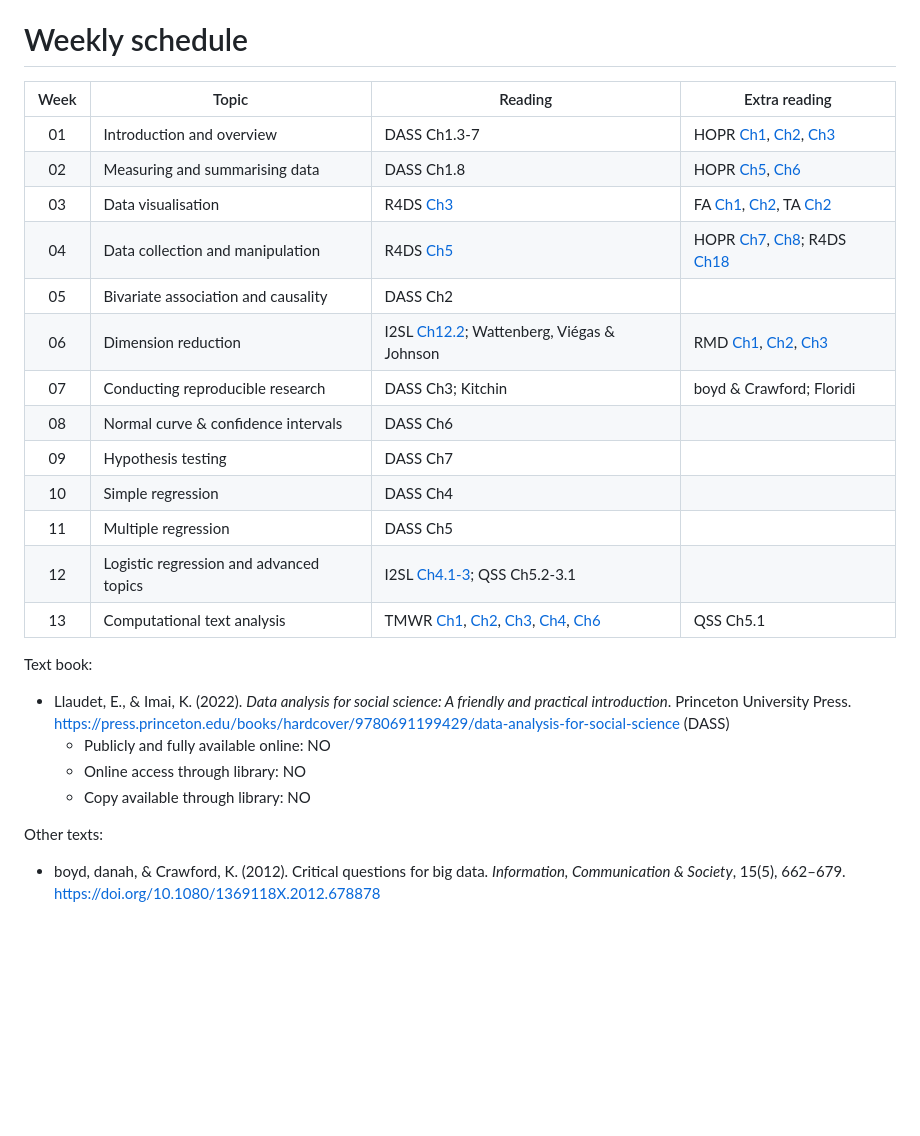
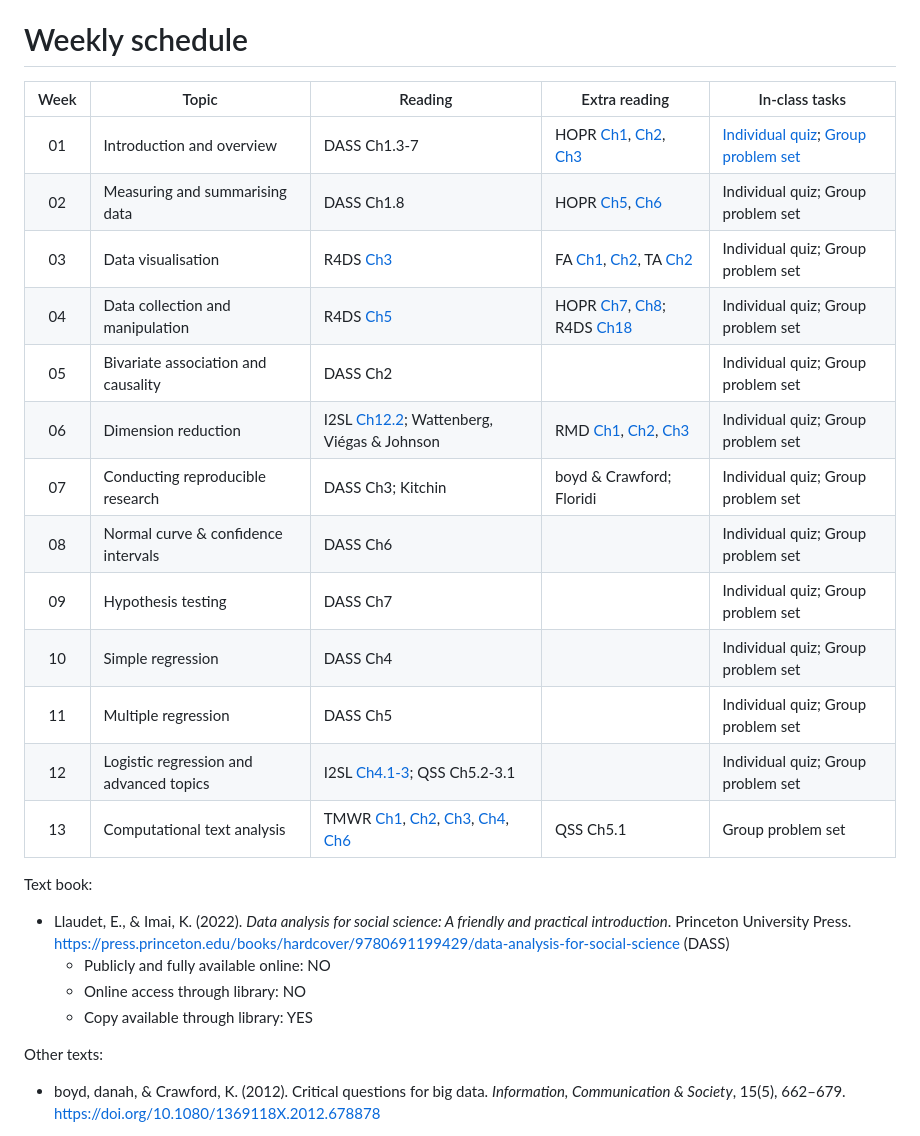
Before and after one commit to fraba/SSPS4102, a Markdown page: weekly-schedule.md, the part around the change. Drawn GitHub-style; blank space fills up the shorter version.

```diff
--- a/weekly-schedule.md
+++ b/weekly-schedule.md
@@ -1,27 +1,27 @@
 # Weekly schedule
 
-| Week |  Topic | Reading | Extra reading |
-| :---: | --- | --- | --- |
-|01 | Introduction and overview | DASS Ch1.3-7 | HOPR [Ch1](https://rstudio-education.github.io/hopr/project-1-weighted-dice.html), [Ch2](https://rstudio-education.github.io/hopr/basics.html), [Ch3](https://rstudio-education.github.io/hopr/packages.html) |
-|02 | Measuring and summarising data | DASS Ch1.8 | HOPR [Ch5](https://rstudio-education.github.io/hopr/r-objects.html), [Ch6](https://rstudio-education.github.io/hopr/r-notation.html) |
-|03 | Data visualisation | R4DS [Ch3](https://r4ds.had.co.nz/data-visualisation.html) | FA [Ch1](https://learning.oreilly.com/library/view/the-functional-art/9780133041187/ch01.html), [Ch2](https://learning.oreilly.com/library/view/the-functional-art/9780133041187/ch02.html), TA [Ch2](https://learning.oreilly.com/library/view/the-truthful-art/9780133440492/ch02.html) |
-|04 | Data collection and manipulation | R4DS [Ch5](https://r4ds.had.co.nz/transform.html) | HOPR [Ch7](https://rstudio-education.github.io/hopr/modify.html), [Ch8](https://rstudio-education.github.io/hopr/environments.html); R4DS [Ch18](https://r4ds.had.co.nz/pipes.html) |
-|05 | Bivariate association and causality | DASS Ch2 | |
-|06 | Dimension reduction | I2SL [Ch12.2](https://link.springer.com/chapter/10.1007/978-1-0716-1418-1_12); Wattenberg, Viégas & Johnson | RMD [Ch1](https://bookdown.org/yihui/rmarkdown/installation.html), [Ch2](https://bookdown.org/yihui/rmarkdown/basics.html), [Ch3](https://bookdown.org/yihui/rmarkdown/documents.html) |
-|07 | Conducting reproducible research | DASS Ch3; Kitchin  | boyd & Crawford; Floridi |
-|08 | Normal curve & confidence intervals | DASS Ch6 | |
-|09 | Hypothesis testing | DASS Ch7 | |
-|10 | Simple regression | DASS Ch4 | |
-|11 | Multiple regression | DASS Ch5 | |
-|12 | Logistic regression and advanced topics | I2SL [Ch4.1-3](https://link.springer.com/chapter/10.1007/978-1-0716-1418-1_4); QSS Ch5.2-3.1 |
-|13 | Computational text analysis | TMWR [Ch1](https://www.tidytextmining.com/tidytext.html), [Ch2](https://www.tidytextmining.com/sentiment.html), [Ch3](https://www.tidytextmining.com/tfidf.html), [Ch4](https://www.tidytextmining.com/ngrams.html), [Ch6](https://www.tidytextmining.com/topicmodeling.html) | QSS Ch5.1 |
+| Week |  Topic | Reading | Extra reading | In-class tasks
+| :---: | --- | --- | --- | --- |
+|01 | Introduction and overview | DASS Ch1.3-7 | HOPR [Ch1](https://rstudio-education.github.io/hopr/project-1-weighted-dice.html), [Ch2](https://rstudio-education.github.io/hopr/basics.html), [Ch3](https://rstudio-education.github.io/hopr/packages.html) | [Individual quiz](https://canvas.sydney.edu.au/courses/49127/assignments/436497); [Group problem set](https://canvas.sydney.edu.au/courses/49127/assignments/436498) |
+|02 | Measuring and summarising data | DASS Ch1.8 | HOPR [Ch5](https://rstudio-education.github.io/hopr/r-objects.html), [Ch6](https://rstudio-education.github.io/hopr/r-notation.html) | Individual quiz; Group problem set |
+|03 | Data visualisation | R4DS [Ch3](https://r4ds.had.co.nz/data-visualisation.html) | FA [Ch1](https://learning.oreilly.com/library/view/the-functional-art/9780133041187/ch01.html), [Ch2](https://learning.oreilly.com/library/view/the-functional-art/9780133041187/ch02.html), TA [Ch2](https://learning.oreilly.com/library/view/the-truthful-art/9780133440492/ch02.html) | Individual quiz; Group problem set |
+|04 | Data collection and manipulation | R4DS [Ch5](https://r4ds.had.co.nz/transform.html) | HOPR [Ch7](https://rstudio-education.github.io/hopr/modify.html), [Ch8](https://rstudio-education.github.io/hopr/environments.html); R4DS [Ch18](https://r4ds.had.co.nz/pipes.html) | Individual quiz; Group problem set |
+|05 | Bivariate association and causality | DASS Ch2 | | Individual quiz; Group problem set |
+|06 | Dimension reduction | I2SL [Ch12.2](https://link.springer.com/chapter/10.1007/978-1-0716-1418-1_12); Wattenberg, Viégas & Johnson | RMD [Ch1](https://bookdown.org/yihui/rmarkdown/installation.html), [Ch2](https://bookdown.org/yihui/rmarkdown/basics.html), [Ch3](https://bookdown.org/yihui/rmarkdown/documents.html) | Individual quiz; Group problem set |
+|07 | Conducting reproducible research | DASS Ch3; Kitchin  | boyd & Crawford; Floridi | Individual quiz; Group problem set |
+|08 | Normal curve & confidence intervals | DASS Ch6 | | Individual quiz; Group problem set |
+|09 | Hypothesis testing | DASS Ch7 | | Individual quiz; Group problem set |
+|10 | Simple regression | DASS Ch4 | | Individual quiz; Group problem set |
+|11 | Multiple regression | DASS Ch5 | | Individual quiz; Group problem set |
+|12 | Logistic regression and advanced topics | I2SL [Ch4.1-3](https://link.springer.com/chapter/10.1007/978-1-0716-1418-1_4); QSS Ch5.2-3.1 | | Individual quiz; Group problem set |
+|13 | Computational text analysis | TMWR [Ch1](https://www.tidytextmining.com/tidytext.html), [Ch2](https://www.tidytextmining.com/sentiment.html), [Ch3](https://www.tidytextmining.com/tfidf.html), [Ch4](https://www.tidytextmining.com/ngrams.html), [Ch6](https://www.tidytextmining.com/topicmodeling.html) | QSS Ch5.1 | Group problem set |
 
 Text book:
 
 * Llaudet, E., & Imai, K. (2022). _Data analysis for social science: A friendly and practical introduction_. Princeton University Press. https://press.princeton.edu/books/hardcover/9780691199429/data-analysis-for-social-science (DASS)
   * Publicly and fully available online: NO
   * Online access through library: NO
-  * Copy available through library: NO
+  * Copy available through library: YES
 
 Other texts:
 
```
